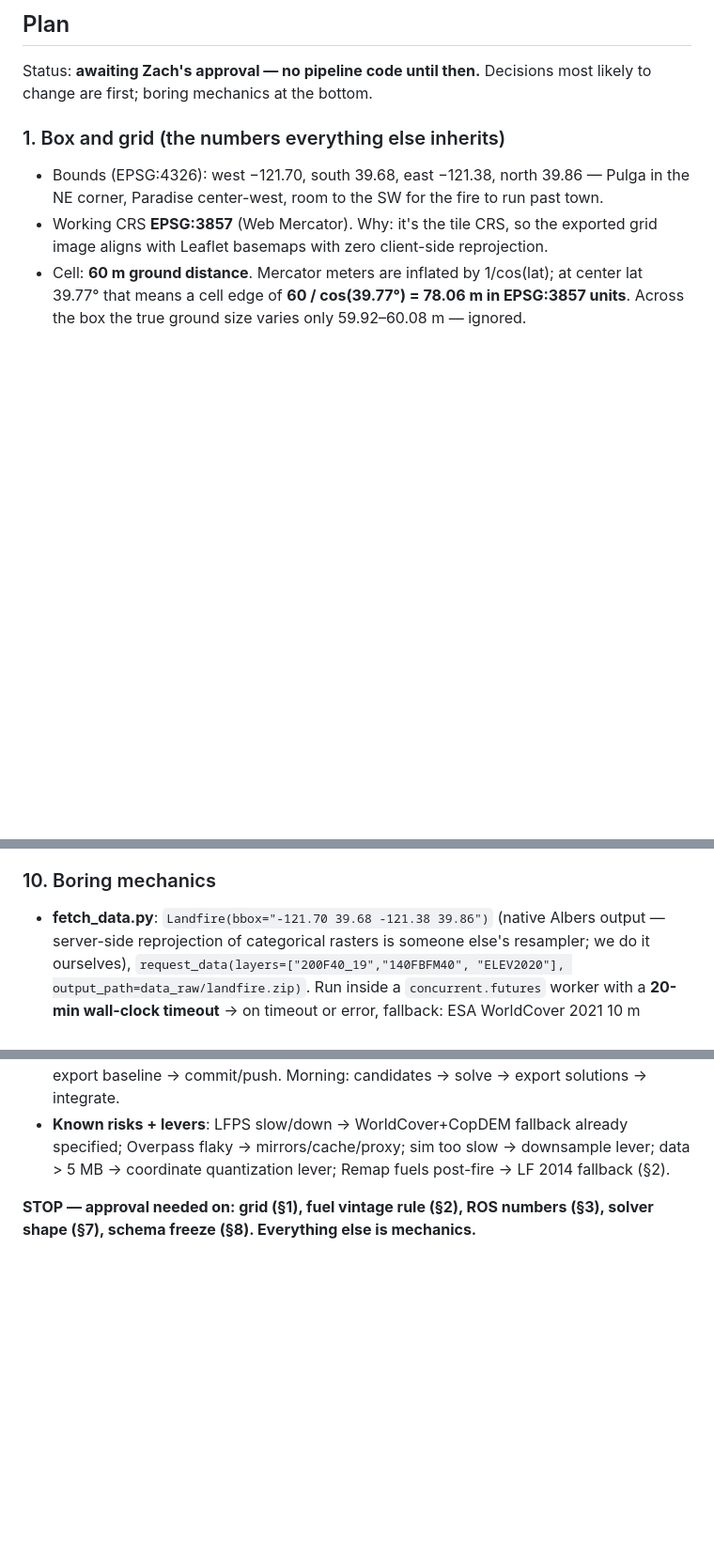
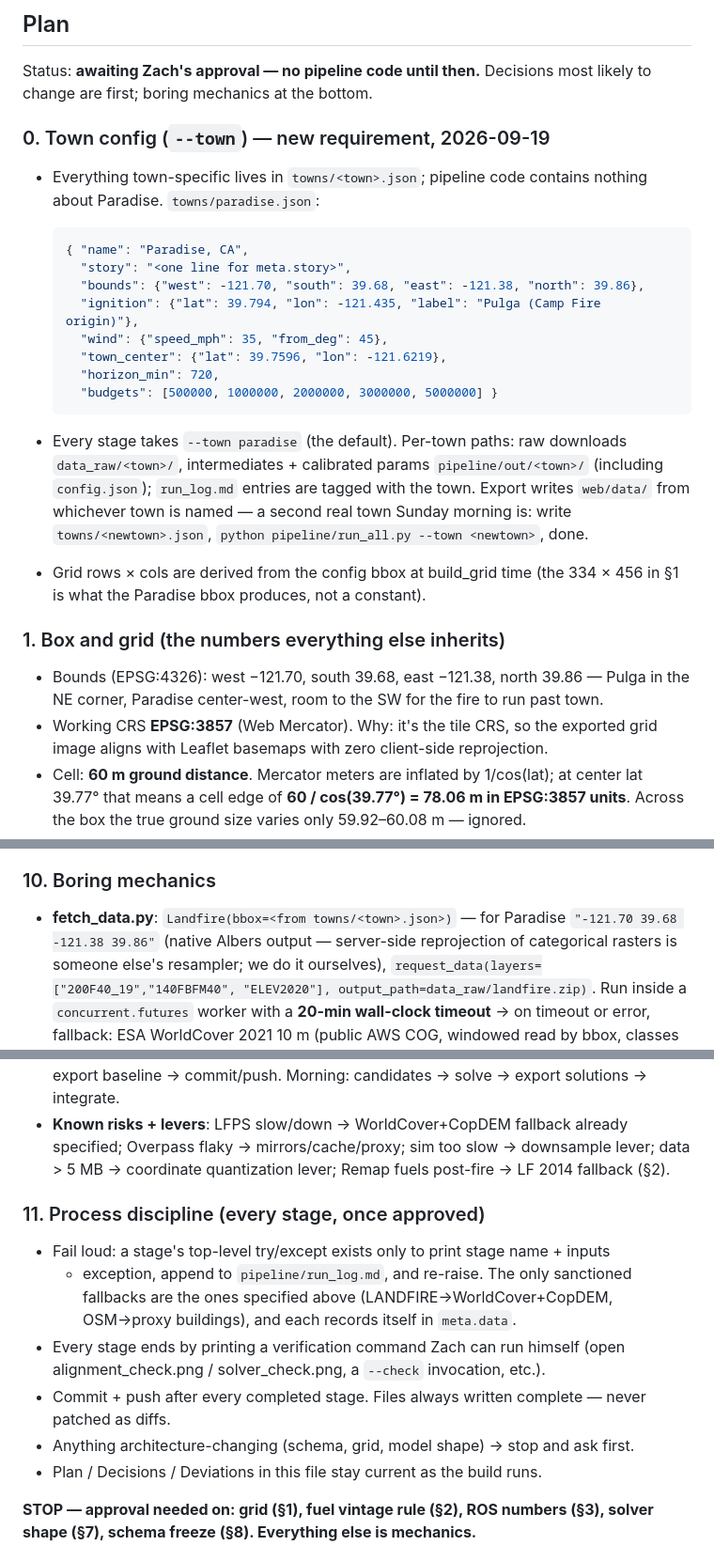
Before and after one commit to aryatailor/firebreak, a Markdown page: implementation-notes.md, 3 parts joined by grey strips. Shown at 94% size. Drawn GitHub-style; blank space fills up the shorter version.

Commit message:
Plan: town config (towns/<town>.json + --town) and per-stage process discipline

````diff
--- a/implementation-notes.md
+++ b/implementation-notes.md
@@ -8,6 +8,31 @@ the plan — conservative option taken, reason logged).
 
 Status: **awaiting Zach's approval — no pipeline code until then.**
 Decisions most likely to change are first; boring mechanics at the bottom.
+
+### 0. Town config (`--town`) — new requirement, 2026-09-19
+
+- Everything town-specific lives in `towns/<town>.json`; pipeline code contains
+  nothing about Paradise. `towns/paradise.json`:
+
+  ```jsonc
+  { "name": "Paradise, CA",
+    "story": "<one line for meta.story>",
+    "bounds": {"west": -121.70, "south": 39.68, "east": -121.38, "north": 39.86},
+    "ignition": {"lat": 39.794, "lon": -121.435, "label": "Pulga (Camp Fire origin)"},
+    "wind": {"speed_mph": 35, "from_deg": 45},
+    "town_center": {"lat": 39.7596, "lon": -121.6219},
+    "horizon_min": 720,
+    "budgets": [500000, 1000000, 2000000, 3000000, 5000000] }
+  ```
+
+- Every stage takes `--town paradise` (the default). Per-town paths: raw downloads
+  `data_raw/<town>/`, intermediates + calibrated params `pipeline/out/<town>/`
+  (including `config.json`); `run_log.md` entries are tagged with the town. Export
+  writes `web/data/` from whichever town is named — a second real town Sunday
+  morning is: write `towns/<newtown>.json`, `python pipeline/run_all.py --town
+  <newtown>`, done.
+- Grid rows × cols are derived from the config bbox at build_grid time (the
+  334 × 456 in §1 is what the Paradise bbox produces, not a constant).
 
 ### 1. Box and grid (the numbers everything else inherits)
 
@@ -144,7 +169,8 @@ more than it buys.
 
 ### 10. Boring mechanics
 
-- **fetch_data.py**: `Landfire(bbox="-121.70 39.68 -121.38 39.86")` (native Albers
+- **fetch_data.py**: `Landfire(bbox=<from towns/<town>.json>)` — for Paradise
+  `"-121.70 39.68 -121.38 39.86"` (native Albers
   output — server-side reprojection of categorical rasters is someone else's
   resampler; we do it ourselves), `request_data(layers=["200F40_19","140FBFM40",
   "ELEV2020"], output_path=data_raw/landfire.zip)`. Run inside a
@@ -171,6 +197,19 @@ more than it buys.
   specified; Overpass flaky → mirrors/cache/proxy; sim too slow → downsample lever;
   data > 5 MB → coordinate quantization lever; Remap fuels post-fire → LF 2014
   fallback (§2).
+
+### 11. Process discipline (every stage, once approved)
+
+- Fail loud: a stage's top-level try/except exists only to print stage name + inputs
+  + exception, append to `pipeline/run_log.md`, and re-raise. The only sanctioned
+  fallbacks are the ones specified above (LANDFIRE→WorldCover+CopDEM, OSM→proxy
+  buildings), and each records itself in `meta.data`.
+- Every stage ends by printing a verification command Zach can run himself
+  (open alignment_check.png / solver_check.png, a `--check` invocation, etc.).
+- Commit + push after every completed stage. Files always written complete — never
+  patched as diffs.
+- Anything architecture-changing (schema, grid, model shape) → stop and ask first.
+- Plan / Decisions / Deviations in this file stay current as the build runs.
 
 **STOP — approval needed on: grid (§1), fuel vintage rule (§2), ROS numbers (§3),
 solver shape (§7), schema freeze (§8). Everything else is mechanics.**
````
Also changed, not shown: other parts of implementation-notes.md (+1 -1 lines).
